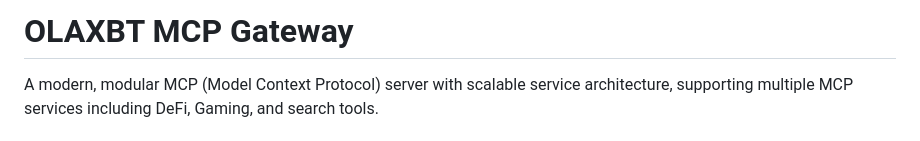
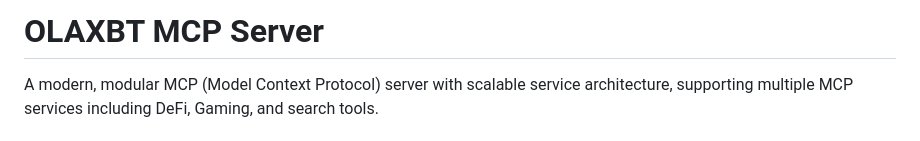
Before and after one commit to olaxbt/mcp-server, a Markdown page: README.md, the part around the change. GitHub-like rendering.

```diff
--- a/README.md
+++ b/README.md
@@ -1,4 +1,4 @@
-# OLAXBT MCP Gateway
+# OLAXBT MCP Server
 
 A modern, modular MCP (Model Context Protocol) server with scalable service architecture, supporting multiple MCP services including DeFi, Gaming, and search tools.
 
```
